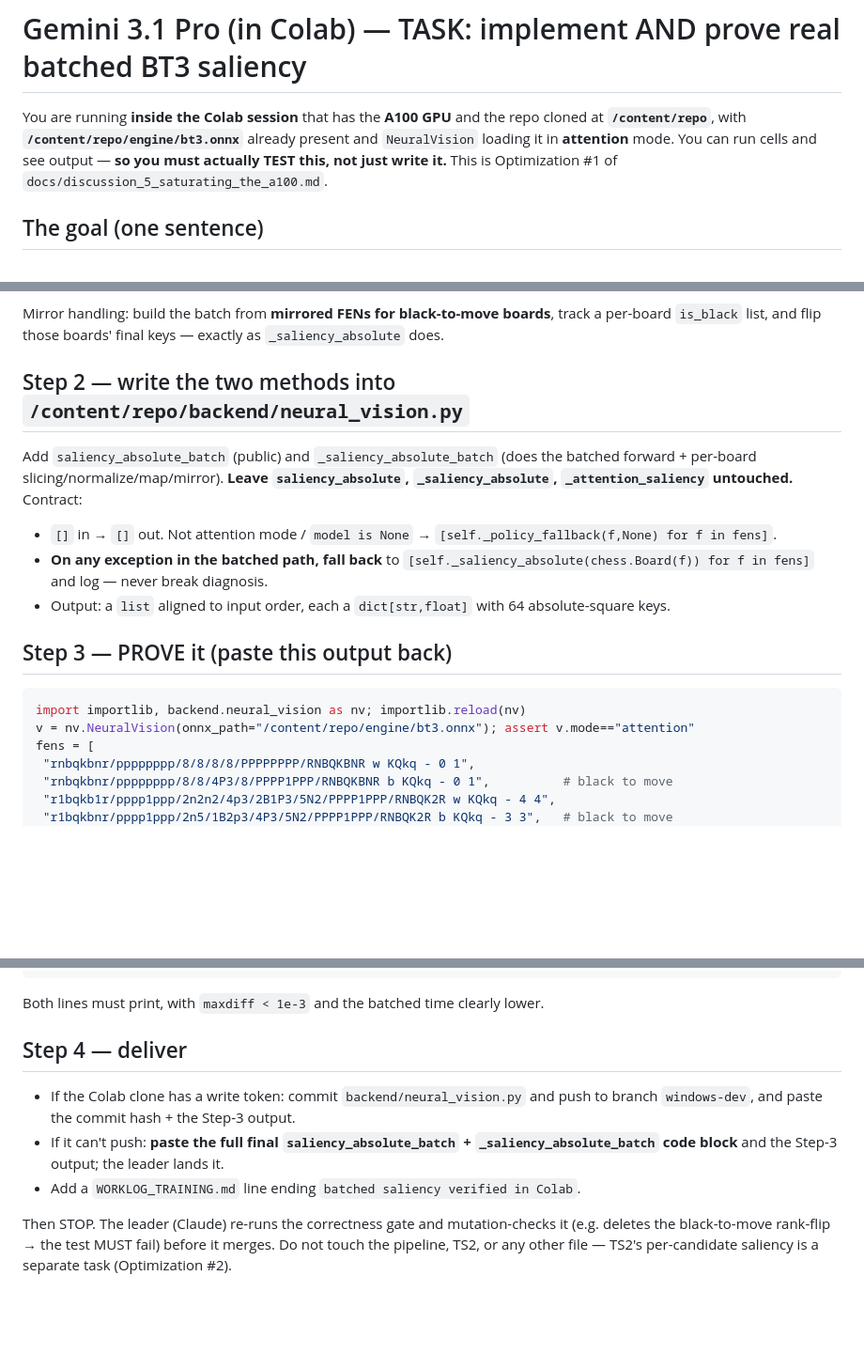
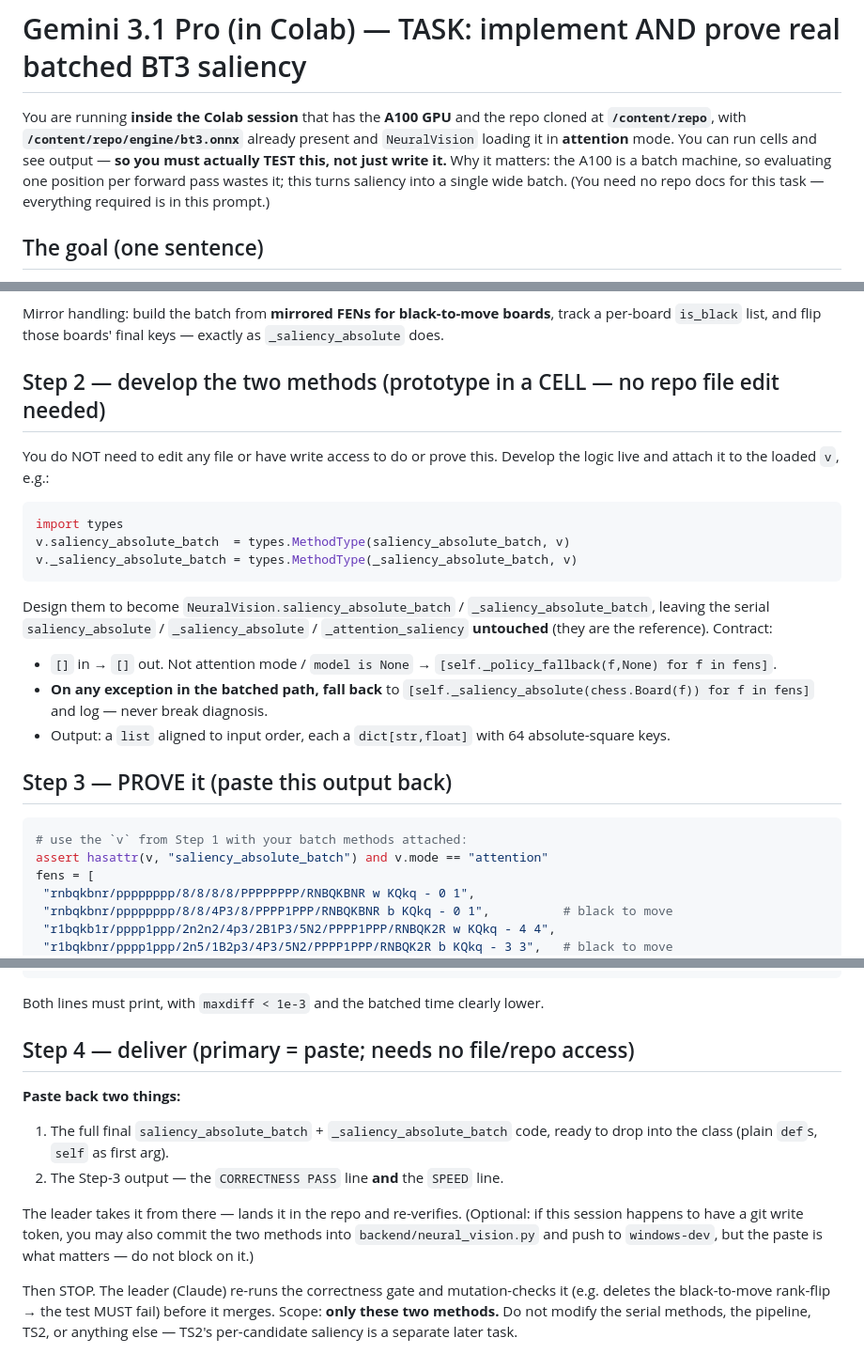
Before and after one commit to thejusmahajan/chess_speak_out_loud, a Markdown page: GEMINI_COLAB_BATCHED_SALIENCY.md, 3 parts joined by grey strips. Shown at 94% size. GitHub-like rendering; blank space fills up the shorter version.

Commit message:
Colab-Gemini prompt: fully self-contained; cookbook: §2b calibrate context to task type
Prompt: removed doc pointers the Colab agent can't open (discussion_5, worklog);
develop via cell prototype (types.MethodType) so no file/write access is needed;
paste-back is the primary delivery. Cookbook §2b: give context that changes HOW
the task is done, withhold context that only tempts WHAT-NEXT (grounded in the
read-only overreach + the Colab self-containment lesson).

Co-Authored-By: Claude Opus 4.8 <noreply@anthropic.com>

````diff
--- a/GEMINI_COLAB_BATCHED_SALIENCY.md
+++ b/GEMINI_COLAB_BATCHED_SALIENCY.md
@@ -3,8 +3,10 @@
 You are running **inside the Colab session** that has the **A100 GPU** and the repo
 cloned at **`/content/repo`**, with **`/content/repo/engine/bt3.onnx`** already
 present and `NeuralVision` loading it in **attention** mode. You can run cells and
-see output — **so you must actually TEST this, not just write it.** This is
-Optimization #1 of `docs/discussion_5_saturating_the_a100.md`.
+see output — **so you must actually TEST this, not just write it.** Why it matters:
+the A100 is a batch machine, so evaluating one position per forward pass wastes it;
+this turns saliency into a single wide batch. (You need no repo docs for this task —
+everything required is in this prompt.)
 
 ## The goal (one sentence)
 Add `NeuralVision.saliency_absolute_batch(fens: list[str]) -> list[dict[str,float]]`
@@ -90,10 +92,17 @@ Mirror handling: build the batch from **mirrored FENs for black-to-move boards**
 track a per-board `is_black` list, and flip those boards' final keys — exactly as
 `_saliency_absolute` does.
 
-## Step 2 — write the two methods into `/content/repo/backend/neural_vision.py`
-Add `saliency_absolute_batch` (public) and `_saliency_absolute_batch` (does the
-batched forward + per-board slicing/normalize/map/mirror). **Leave
-`saliency_absolute`, `_saliency_absolute`, `_attention_saliency` untouched.**
+## Step 2 — develop the two methods (prototype in a CELL — no repo file edit needed)
+You do NOT need to edit any file or have write access to do or prove this. Develop
+the logic live and attach it to the loaded `v`, e.g.:
+```python
+import types
+v.saliency_absolute_batch  = types.MethodType(saliency_absolute_batch, v)
+v._saliency_absolute_batch = types.MethodType(_saliency_absolute_batch, v)
+```
+Design them to become `NeuralVision.saliency_absolute_batch` /
+`_saliency_absolute_batch`, leaving the serial `saliency_absolute` /
+`_saliency_absolute` / `_attention_saliency` **untouched** (they are the reference).
 Contract:
 - `[]` in → `[]` out. Not attention mode / `model is None` → `[self._policy_fallback(f,None) for f in fens]`.
 - **On any exception in the batched path, fall back** to
@@ -102,8 +111,8 @@ Contract:
 
 ## Step 3 — PROVE it (paste this output back)
 ```python
-import importlib, backend.neural_vision as nv; importlib.reload(nv)
-v = nv.NeuralVision(onnx_path="/content/repo/engine/bt3.onnx"); assert v.mode=="attention"
+# use the `v` from Step 1 with your batch methods attached:
+assert hasattr(v, "saliency_absolute_batch") and v.mode == "attention"
 fens = [
  "rnbqkbnr/pppppppp/8/8/8/8/PPPPPPPP/RNBQKBNR w KQkq - 0 1",
  "rnbqkbnr/pppppppp/8/8/4P3/8/PPPP1PPP/RNBQKBNR b KQkq - 0 1",          # black to move
@@ -129,14 +138,18 @@ print(f"SPEED — serial {ts:.1f}s vs batched {tb:.1f}s ({ts/max(tb,1e-9):.1f}x)
 ```
 Both lines must print, with `maxdiff < 1e-3` and the batched time clearly lower.
 
-## Step 4 — deliver
-- If the Colab clone has a write token: commit `backend/neural_vision.py` and push to
-  branch `windows-dev`, and paste the commit hash + the Step-3 output.
-- If it can't push: **paste the full final `saliency_absolute_batch` +
-  `_saliency_absolute_batch` code block** and the Step-3 output; the leader lands it.
-- Add a `WORKLOG_TRAINING.md` line ending `batched saliency verified in Colab`.
+## Step 4 — deliver (primary = paste; needs no file/repo access)
+**Paste back two things:**
+1. The full final `saliency_absolute_batch` + `_saliency_absolute_batch` code,
+   ready to drop into the class (plain `def`s, `self` as first arg).
+2. The Step-3 output — the `CORRECTNESS PASS` line **and** the `SPEED` line.
+
+The leader takes it from there — lands it in the repo and re-verifies. (Optional: if
+this session happens to have a git write token, you may also commit the two methods
+into `backend/neural_vision.py` and push to `windows-dev`, but the paste is what
+matters — do not block on it.)
 
 Then STOP. The leader (Claude) re-runs the correctness gate and mutation-checks it
 (e.g. deletes the black-to-move rank-flip → the test MUST fail) before it merges.
-Do not touch the pipeline, TS2, or any other file — TS2's per-candidate saliency is
-a separate task (Optimization #2).
+Scope: **only these two methods.** Do not modify the serial methods, the pipeline,
+TS2, or anything else — TS2's per-candidate saliency is a separate later task.
````
Also changed, not shown: WORKER_AGENT_COOKBOOK.md (+28 -0 lines).
